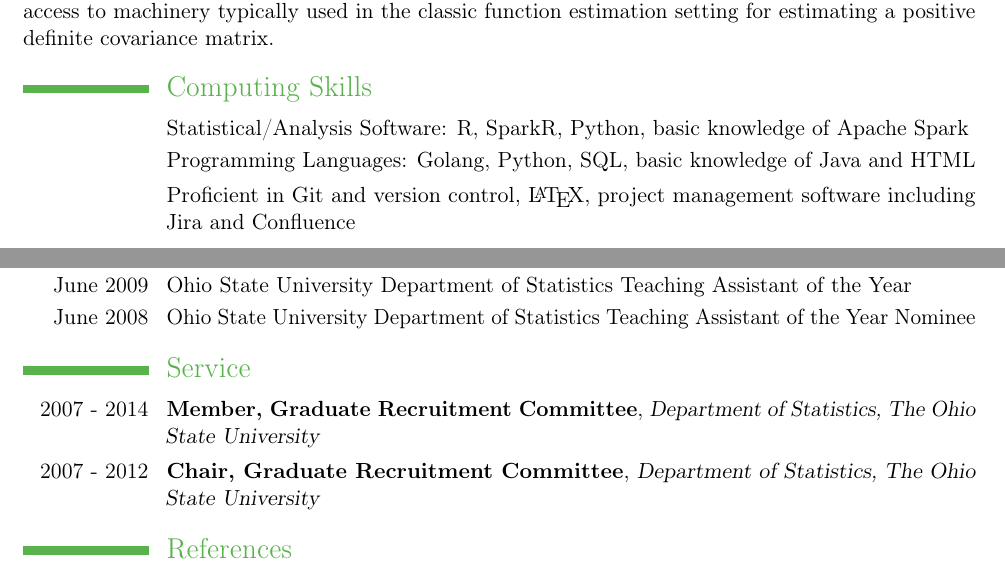
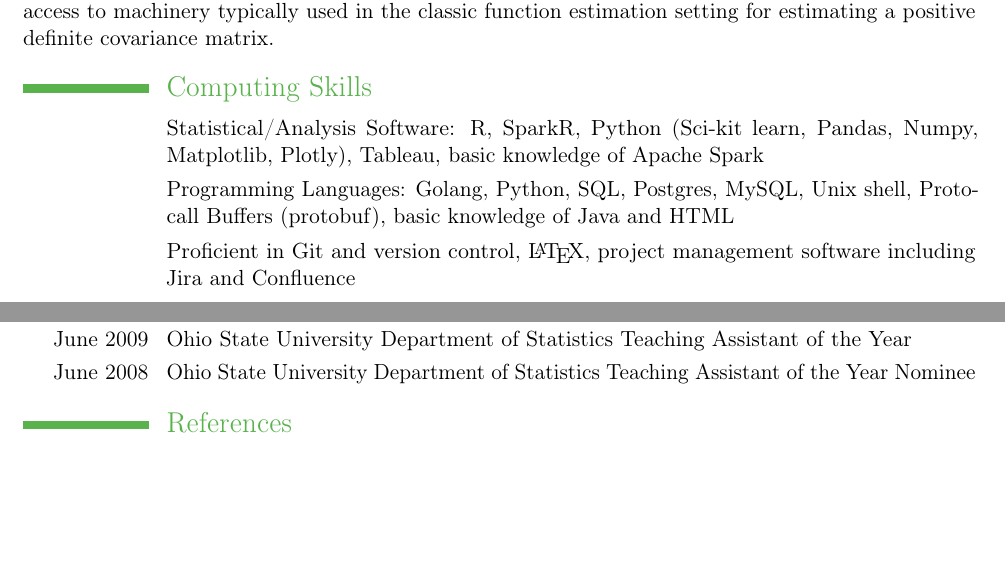
Before and after one commit to taylerablake/taylerablake.github.io, a LaTeX CV (img/T Blake CV.tex): two parts of pages 3 and 4 of 4, joined at a grey line, cut so that both start at the same text, the shorter picture padded with empty space. Compiled offline with pdfLaTeX; a LaTeX package or settings file that is missing is left out.

Commit message:
add computing skills

```diff
--- a/img/T Blake CV.tex
+++ b/img/T Blake CV.tex
@@ -115,8 +115,8 @@ My research interests include nonparametric function estimation, particularly ut
 
 
 \section{Computing Skills}
-\cvline{}{Statistical/Analysis Software: R, SparkR, Python, basic knowledge of Apache Spark}
-\cvline{}{Programming Languages: Golang, Python, SQL, basic knowledge of Java and HTML}
+\cvline{}{Statistical/Analysis Software: R, SparkR, Python (Sci-kit learn, Pandas, Numpy, Matplotlib, Plotly), Tableau, basic knowledge of Apache Spark}
+\cvline{}{Programming Languages: Golang, Python, SQL, Postgres, MySQL, Unix shell, Protocall Buffers (protobuf), basic knowledge of Java and HTML}
 \cvline{}{Proficient in Git and version control, \LaTeX, project management software including Jira and Confluence}
 
 
@@ -133,34 +133,11 @@ My research interests include nonparametric function estimation, particularly ut
 
 \cventry{August 2012}{Nonparametric Covariance Estimation for Functional Data with Shrinkage Toward Stationary Models}{Joint Statistical Meetings}{}{}{}
 
-%\cvitemwithcomment{December 2022}{Toward a Unifying Information-Theoretic Framework for Re-identification Risk Quantification}{IMS International Conference on Statistics and Data Science}
-%\cvitemwithcomment{August 2022}{Toward a Unifying Information-Theoretic Framework for Re-identification Risk Quantification}{Superset Super Summit}
-%\cvitemwithcomment{August 2018}{Smoothing spline ANOVA models for nonparametric covariance estimation for longitudinal data}{Joint Statistical Meetings}
-%\cvitemwithcomment{August 2017}{Nonparametric covariance estimation for longitudinal data via tensor product smoothing}{Joint Statistical Meetings}
-%\cvitemwithcomment{October 2016}{The Machines Are Coming: Will Algorithms Replace Designers in the UX World?}{Wards Auto User Experience Conference}
-%\cvitemwithcomment{August 2012}{Nonparametric Covariance Estimation for Functional Data with Shrinkage Toward Stationary Models}{Joint Statistical Meetings}
-%\cvitemwithcomment{October 2011}{Ohio State Data Mining and Statistical Learning Discussion Group}{}
-%\cvitemwithcomment{}{}{Discussion of ``A nonparametric view of network models and Newman-Girvan and other modularities,'' Peter J. Bickel and Aiyou Chen}
-%\cvitemwithcomment{October 2010}{Ohio State Data Mining and Statistical Learning Discussion Group}{}
-%\cvitemwithcomment{}{}{Discussion of ``The `Independent Components' of Natural Scenes are Edge Filters,'' Anthony J. Bell and Terrance J. Sejnowski}
-
-
 \section{Honors and Awards}
-%\subsection{The Ohio State University}
-%\cvline{July 2012}{Gary Koch Travel Award to attend the Joint Statistical Meetings in San Diego, CA}
 \cvline{June 2010}{Ohio State University Department of Statistics Teaching Assistant of the Year Nominee}
 \cvline{June 2009}{Ohio State University Department of Statistics Teaching Assistant of the Year}
 \cvline{June 2008}{Ohio State University Department of Statistics Teaching Assistant of the Year Nominee}
 
-%\subsection{Capital University}
-%\cvline{2007}{James L. and E. Marlene Bruning Award for Undergraduate Research}
-%\cvline{2007}{Presenter at the National Conference on Undergraduate Research}
-%\cvline{}{Capital University Fellowship member}
-
-\section{Service}
-\cventry{2007 - 2014}{Member, Graduate Recruitment Committee}{Department of Statistics, The Ohio State University}{}{}{}
-\cventry{2007 - 2012}{Chair, Graduate Recruitment Committee}{Department of Statistics, The Ohio State University}{}{}{}
-
 \section{References}
 \cvline{}{Available upon Request}
 \end{document}
```
Also changed, not shown: img/T Blake CV.pdf, img/T Blake CV.tex (4 more changed lines), 4 other files.
